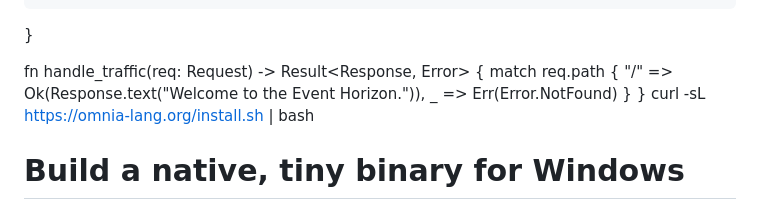
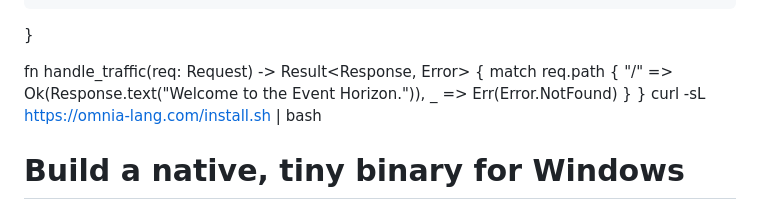
Before and after one commit to uchihalegacy77/omnia, a Markdown page: README.md, the part around one of its changes. GitHub-like rendering.

```diff
--- a/README.md
+++ b/README.md
@@ -27,7 +27,7 @@ fn handle_traffic(req: Request) -> Result<Response, Error> {
         _   => Err(Error.NotFound)
     }
 }
-curl -sL https://omnia-lang.org/install.sh | bash
+curl -sL https://omnia-lang.com/install.sh | bash
 # Build a native, tiny binary for Windows
 omnia build app.om --target windows-x64
 
```
Also changed, not shown: other parts of README.md (+1 -1 lines).
